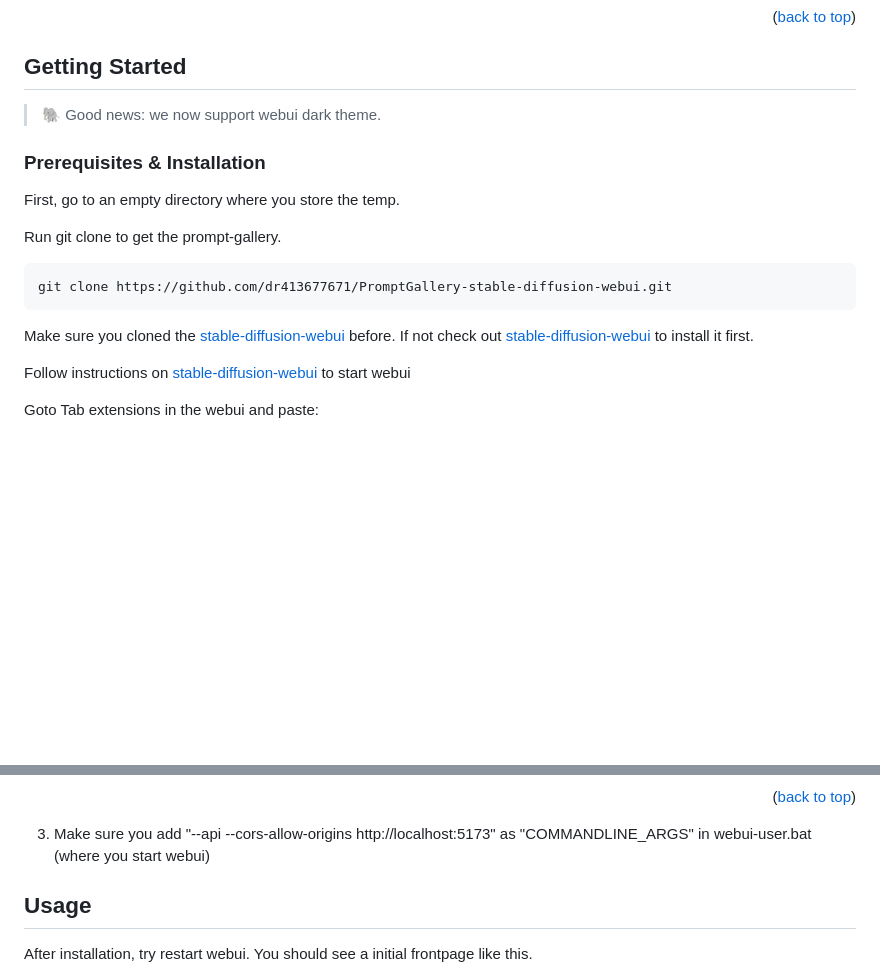
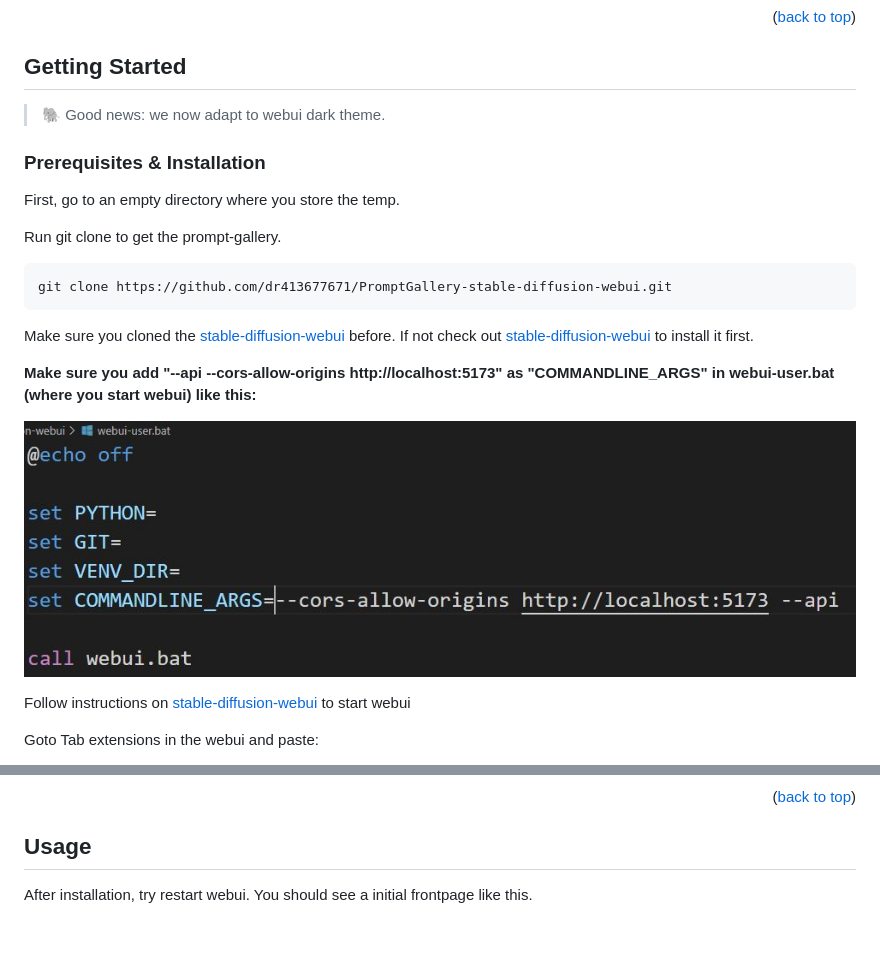
Before and after one commit to dr413677671/PromptGallery-stable-diffusion-webui, a Markdown page: README.md, 2 parts joined by grey strips. Rendered like a GitHub page; pictures changed too: images/0-1.JPG (added); blank space fills up the shorter version.

Commit message:
readmd

````diff
--- a/README.md
+++ b/README.md
@@ -111,7 +111,7 @@ Keep your pace. Let's start from building your prompt library. <a href="#build-l
 <!-- GETTING STARTED -->
 ## Getting Started
 
- > 🐘 Good news: we now support webui dark theme.
+ > 🐘 Good news: we now adapt to webui dark theme.
 
 ### Prerequisites & Installation
 
@@ -124,6 +124,13 @@ Run git clone to get the prompt-gallery.
   ```
 
 Make sure you cloned the [stable-diffusion-webui](https://github.com/AUTOMATIC1111/stable-diffusion-webui) before. If not check out [stable-diffusion-webui](https://github.com/AUTOMATIC1111/stable-diffusion-webui) to install it first.
+
+**Make sure you add "--api --cors-allow-origins http://localhost:5173" as "COMMANDLINE_ARGS" in webui-user.bat (where you start webui) like this:**
+
+![install](./images/0-1.JPG)
+
+
+
 
 Follow instructions on [stable-diffusion-webui](https://github.com/AUTOMATIC1111/stable-diffusion-webui) to start webui
 
@@ -138,7 +145,7 @@ Goto Tab extensions in the webui and paste:
 
 <p align="right">(<a href="#readme-top">back to top</a>)</p>
 
-3. Make sure you add "--api --cors-allow-origins http://localhost:5173" as "COMMANDLINE_ARGS" in webui-user.bat (where you start webui)
+
 
 ## Usage
 
````
